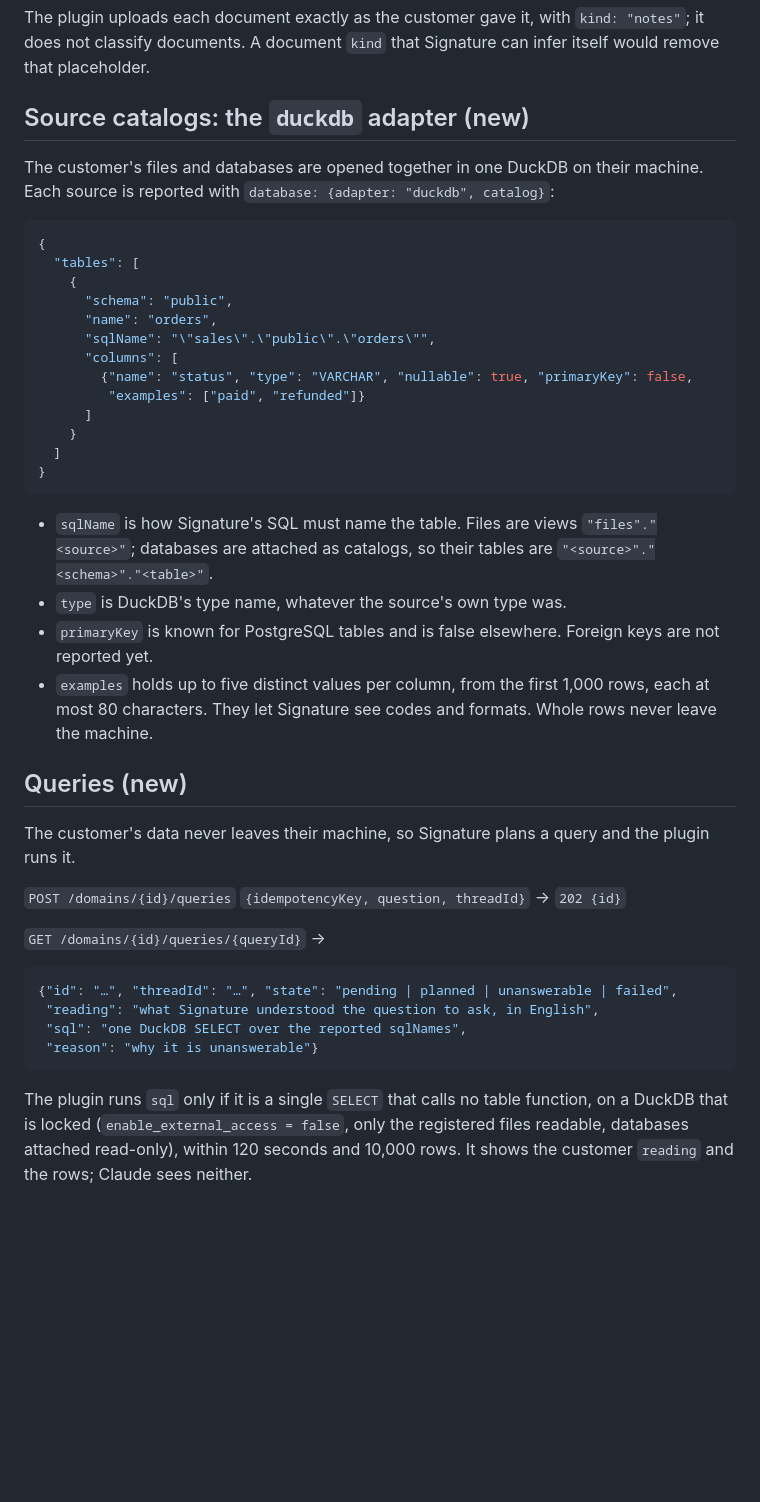
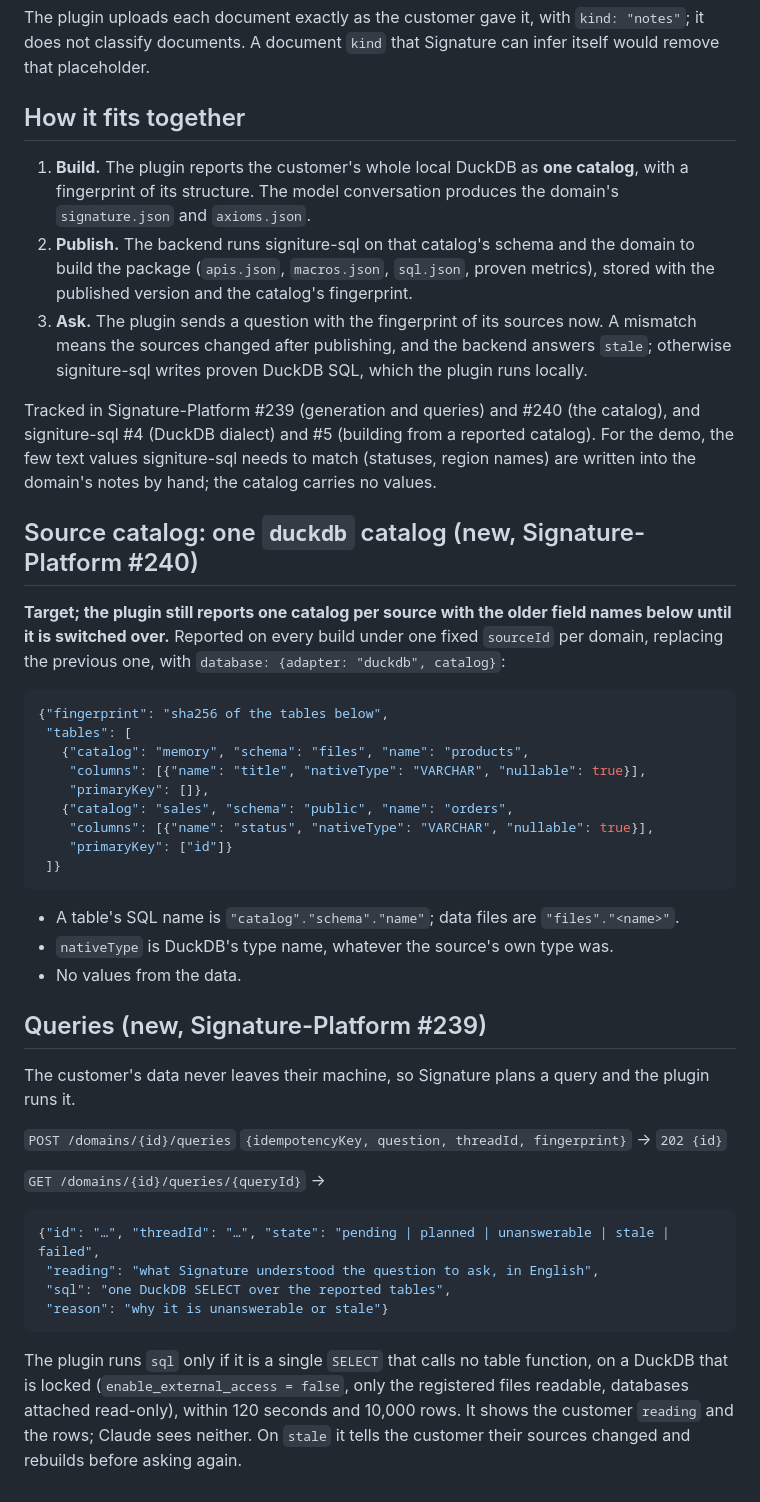
Before and after one commit to proof-tldr/signature-plugin, a Markdown page: docs/backend-contract.md, the part around the change. GitHub-like rendering; blank space fills up the shorter version.

Commit message:
docs: the agreed design: one DuckDB catalog, packages built at publish, fingerprinted queries
Co-Authored-By: Claude Opus 5.5 <noreply@anthropic.com>

````diff
--- a/docs/backend-contract.md
+++ b/docs/backend-contract.md
@@ -29,49 +29,59 @@ id it chose: it reads the one domain the key opens from `GET /domains`.
 The plugin uploads each document exactly as the customer gave it, with `kind: "notes"`; it does not classify
 documents. A document `kind` that Signature can infer itself would remove that placeholder.
 
-## Source catalogs: the `duckdb` adapter (new)
+## How it fits together
 
-The customer's files and databases are opened together in one DuckDB on their machine. Each source is reported
-with `database: {adapter: "duckdb", catalog}`:
+1. **Build.** The plugin reports the customer's whole local DuckDB as **one catalog**, with a fingerprint of its
+   structure. The model conversation produces the domain's `signature.json` and `axioms.json`.
+2. **Publish.** The backend runs signiture-sql on that catalog's schema and the domain to build the package
+   (`apis.json`, `macros.json`, `sql.json`, proven metrics), stored with the published version and the
+   catalog's fingerprint.
+3. **Ask.** The plugin sends a question with the fingerprint of its sources now. A mismatch means the sources
+   changed after publishing, and the backend answers `stale`; otherwise signiture-sql writes proven DuckDB SQL,
+   which the plugin runs locally.
+
+Tracked in Signature-Platform #239 (generation and queries) and #240 (the catalog), and signiture-sql #4 (DuckDB
+dialect) and #5 (building from a reported catalog). For the demo, the few text values signiture-sql needs to
+match (statuses, region names) are written into the domain's notes by hand; the catalog carries no values.
+
+## Source catalog: one `duckdb` catalog (new, Signature-Platform #240)
+
+**Target; the plugin still reports one catalog per source with the older field names below until it is
+switched over.** Reported on every build under one fixed `sourceId` per domain, replacing the previous one, with
+`database: {adapter: "duckdb", catalog}`:
 
 ```json
-{
-  "tables": [
-    {
-      "schema": "public",
-      "name": "orders",
-      "sqlName": "\"sales\".\"public\".\"orders\"",
-      "columns": [
-        {"name": "status", "type": "VARCHAR", "nullable": true, "primaryKey": false,
-         "examples": ["paid", "refunded"]}
-      ]
-    }
-  ]
-}
+{"fingerprint": "sha256 of the tables below",
+ "tables": [
+   {"catalog": "memory", "schema": "files", "name": "products",
+    "columns": [{"name": "title", "nativeType": "VARCHAR", "nullable": true}],
+    "primaryKey": []},
+   {"catalog": "sales", "schema": "public", "name": "orders",
+    "columns": [{"name": "status", "nativeType": "VARCHAR", "nullable": true}],
+    "primaryKey": ["id"]}
+ ]}
 ```
 
-- `sqlName` is how Signature's SQL must name the table. Files are views `"files"."<source>"`; databases are
-  attached as catalogs, so their tables are `"<source>"."<schema>"."<table>"`.
-- `type` is DuckDB's type name, whatever the source's own type was.
-- `primaryKey` is known for PostgreSQL tables and is false elsewhere. Foreign keys are not reported yet.
-- `examples` holds up to five distinct values per column, from the first 1,000 rows, each at most 80
-  characters. They let Signature see codes and formats. Whole rows never leave the machine.
+- A table's SQL name is `"catalog"."schema"."name"`; data files are `"files"."<name>"`.
+- `nativeType` is DuckDB's type name, whatever the source's own type was.
+- No values from the data.
 
-## Queries (new)
+## Queries (new, Signature-Platform #239)
 
 The customer's data never leaves their machine, so Signature plans a query and the plugin runs it.
 
-`POST /domains/{id}/queries` `{idempotencyKey, question, threadId}` → `202 {id}`
+`POST /domains/{id}/queries` `{idempotencyKey, question, threadId, fingerprint}` → `202 {id}`
 
 `GET /domains/{id}/queries/{queryId}` →
 
 ```json
-{"id": "…", "threadId": "…", "state": "pending | planned | unanswerable | failed",
+{"id": "…", "threadId": "…", "state": "pending | planned | unanswerable | stale | failed",
  "reading": "what Signature understood the question to ask, in English",
- "sql": "one DuckDB SELECT over the reported sqlNames",
- "reason": "why it is unanswerable"}
+ "sql": "one DuckDB SELECT over the reported tables",
+ "reason": "why it is unanswerable or stale"}
 ```
 
 The plugin runs `sql` only if it is a single `SELECT` that calls no table function, on a DuckDB that is locked
 (`enable_external_access = false`, only the registered files readable, databases attached read-only), within
-120 seconds and 10,000 rows. It shows the customer `reading` and the rows; Claude sees neither.
+120 seconds and 10,000 rows. It shows the customer `reading` and the rows; Claude sees neither. On `stale` it
+tells the customer their sources changed and rebuilds before asking again.
````
